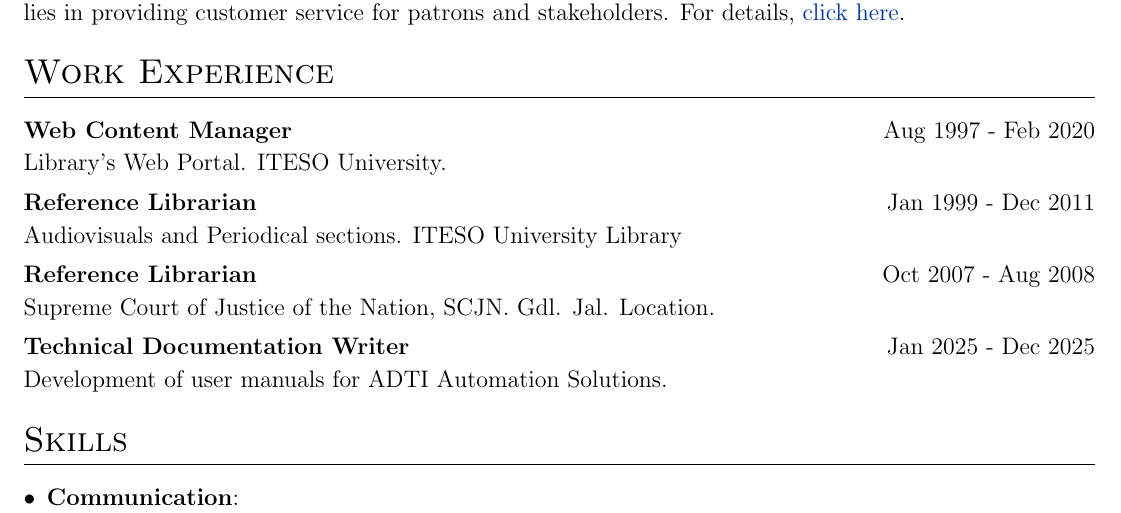
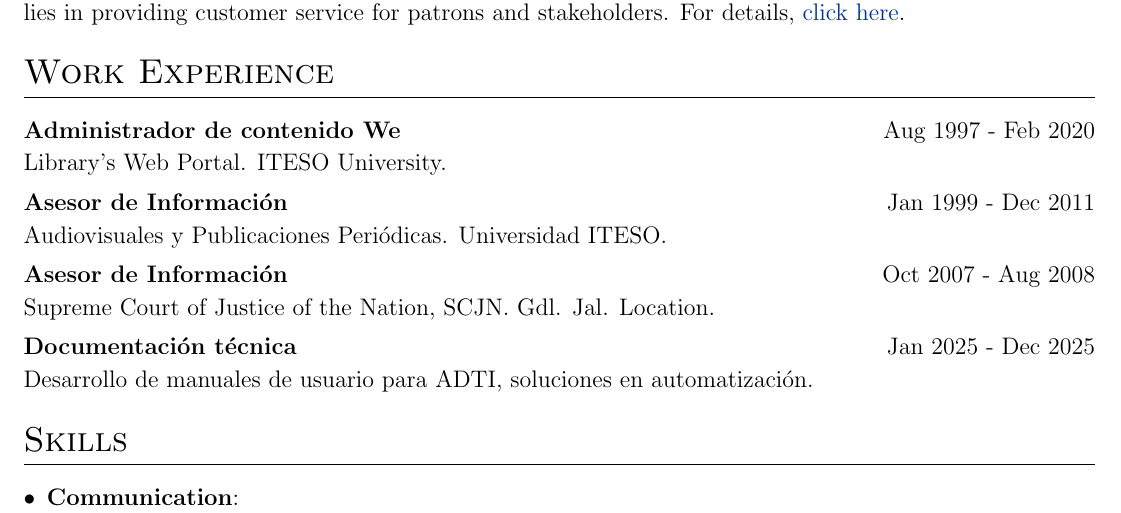
Before and after one commit to leobardooscar/resume_esp, a LaTeX CV (cv.tex): part of the page, cut so that both start at the same text. Compiled offline with pdfLaTeX.

Commit message:
cv update 1

```diff
--- a/cv.tex
+++ b/cv.tex
@@ -161,22 +161,22 @@ For twenty-two years, I worked as a Web Content Manager and Information Speciali
 %Experience
 \section{Work Experience}
 
-\begin{jobshort}{Web Content Manager}{Aug 1997 - Feb 2020}
+\begin{jobshort}{Administrador de contenido We}{Aug 1997 - Feb 2020}
 Library's Web Portal. ITESO University.
 \end{jobshort}
 
 
-\begin{jobshort}{Reference Librarian}{Jan 1999 - Dec 2011}
-Audiovisuals and Periodical sections. ITESO University Library
+\begin{jobshort}{Asesor de Información}{Jan 1999 - Dec 2011}
+Audiovisuales y Publicaciones Periódicas. Universidad ITESO.
 \end{jobshort}
 
 
-\begin{jobshort}{Reference Librarian}{Oct 2007 - Aug 2008}
+\begin{jobshort}{Asesor de Información}{Oct 2007 - Aug 2008}
 Supreme Court of Justice of the Nation, SCJN. Gdl. Jal. Location.
 \end{jobshort}
 
-\begin{jobshort}{Technical Documentation Writer}{Jan 2025 - Dec 2025}
-Development of user manuals for ADTI Automation Solutions.
+\begin{jobshort}{Documentación técnica}{Jan 2025 - Dec 2025}
+Desarrollo de manuales de usuario para ADTI, soluciones en automatización.
 \end{jobshort}
 
 %\begin{joblong}{Designation}{Mar 2019 - Jan 2021}
```
